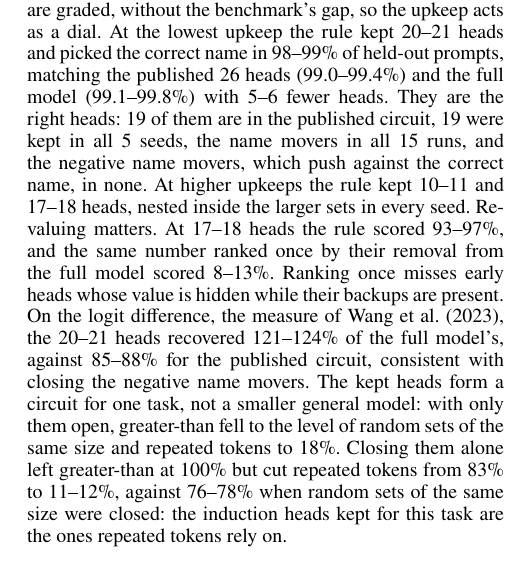
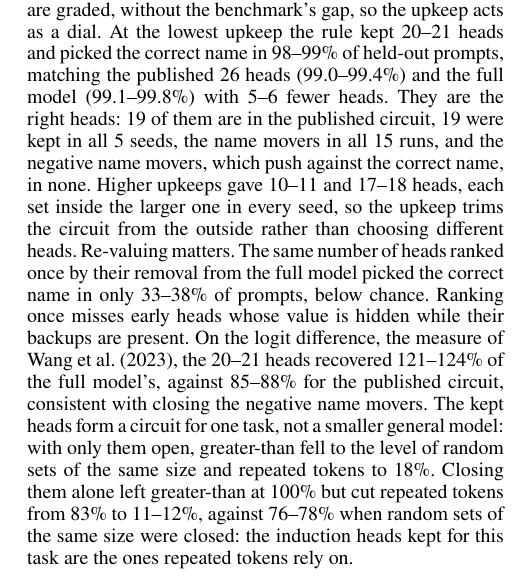
Before and after one commit to masonkadem/HMHA, a LaTeX paper (paper/neuroai/main_simple.tex): part of one column of page 4 of 5, cut so that both start at the same text. Compiled offline with pdfLaTeX.

Commit message:
Paper: GPT-2 paragraph uses one set of heads (20-21) for the ranking-once comparison; other upkeeps in one sentence
Co-Authored-By: Claude Opus 5.5 <noreply@anthropic.com>

```diff
--- a/paper/neuroai/main_simple.tex
+++ b/paper/neuroai/main_simple.tex
@@ -129,7 +129,7 @@ confirmed on trained models to within $0.003\,\Ltriv$ (Figure~\ref{fig:task}c).
 
 \paragraph{Induction.} A two-layer attention-only model with $8+8$ heads was trained to continue a repeated sequence. Its known circuit is a previous-token head in layer 1 and an induction head in layer 2 \citep{olsson2022}. Cross-entropy has no closed-form re-fit, so here the lowest-valued head is closed only if the loss without it stays below $0.05\,\Ltriv$, and the last closed head reopens if the loss exceeds twice that. The rule kept $2+1$ heads with the expected roles in 10 of 10 runs, and the task stayed solved (Figure~\ref{fig:circuits}a,b). The second layer-1 head acts as a backup, cutting errors on the repeat from 1 in 8 to 1 in 200.
 
-\paragraph{GPT-2 small.} We applied the rule to the 144 heads of GPT-2 small on indirect object identification (Figure~\ref{fig:circuits}c), whose 26-head circuit was found by hand \citep{wang2023interpretability}. The weights were frozen, so this tests the valuing and re-valuing alone, without fade or reopening. Each of 5 seeds draws 300 prompts to choose heads and 1500 held-out prompts from the generator of \citet{wang2023interpretability}. A closed head is replaced by its mean output on prompts with three different names, and the upkeep is a fraction (0.05, 0.02, 0.01) of the loss gap between all heads closed and all open. Head values here are graded, without the benchmark's gap, so the upkeep acts as a dial. At the lowest upkeep the rule kept 20--21 heads and picked the correct name in 98--99\% of held-out prompts, matching the published 26 heads (99.0--99.4\%) and the full model (99.1--99.8\%) with 5--6 fewer heads. They are the right heads: 19 of them are in the published circuit, 19 were kept in all 5 seeds, the name movers in all 15 runs, and the negative name movers, which push against the correct name, in none. At higher upkeeps the rule kept 10--11 and 17--18 heads, nested inside the larger sets in every seed. Re-valuing matters. At 17--18 heads the rule scored 93--97\%, and the same number ranked once by their removal from the full model scored 8--13\%. Ranking once misses early heads whose value is hidden while their backups are present. On the logit difference, the measure of \citet{wang2023interpretability}, the 20--21 heads recovered 121--124\% of the full model's, against 85--88\% for the published circuit, consistent with closing the negative name movers. The kept heads form a circuit for one task, not a smaller general model: with only them open, greater-than fell to the level of random sets of the same size and repeated tokens to 18\%. Closing them alone left greater-than at 100\% but cut repeated tokens from 83\% to 11--12\%, against 76--78\% when random sets of the same size were closed: the induction heads kept for this task are the ones repeated tokens rely on.
+\paragraph{GPT-2 small.} We applied the rule to the 144 heads of GPT-2 small on indirect object identification (Figure~\ref{fig:circuits}c), whose 26-head circuit was found by hand \citep{wang2023interpretability}. The weights were frozen, so this tests the valuing and re-valuing alone, without fade or reopening. Each of 5 seeds draws 300 prompts to choose heads and 1500 held-out prompts from the generator of \citet{wang2023interpretability}. A closed head is replaced by its mean output on prompts with three different names, and the upkeep is a fraction (0.05, 0.02, 0.01) of the loss gap between all heads closed and all open. Head values here are graded, without the benchmark's gap, so the upkeep acts as a dial. At the lowest upkeep the rule kept 20--21 heads and picked the correct name in 98--99\% of held-out prompts, matching the published 26 heads (99.0--99.4\%) and the full model (99.1--99.8\%) with 5--6 fewer heads. They are the right heads: 19 of them are in the published circuit, 19 were kept in all 5 seeds, the name movers in all 15 runs, and the negative name movers, which push against the correct name, in none. Higher upkeeps gave 10--11 and 17--18 heads, each set inside the larger one in every seed, so the upkeep trims the circuit from the outside rather than choosing different heads. Re-valuing matters. The same number of heads ranked once by their removal from the full model picked the correct name in only 33--38\% of prompts, below chance. Ranking once misses early heads whose value is hidden while their backups are present. On the logit difference, the measure of \citet{wang2023interpretability}, the 20--21 heads recovered 121--124\% of the full model's, against 85--88\% for the published circuit, consistent with closing the negative name movers. The kept heads form a circuit for one task, not a smaller general model: with only them open, greater-than fell to the level of random sets of the same size and repeated tokens to 18\%. Closing them alone left greater-than at 100\% but cut repeated tokens from 83\% to 11--12\%, against 76--78\% when random sets of the same size were closed: the induction heads kept for this task are the ones repeated tokens rely on.
 
 \section{Discussion}
 
```
Also changed, not shown: paper/neuroai/main_simple.pdf.
